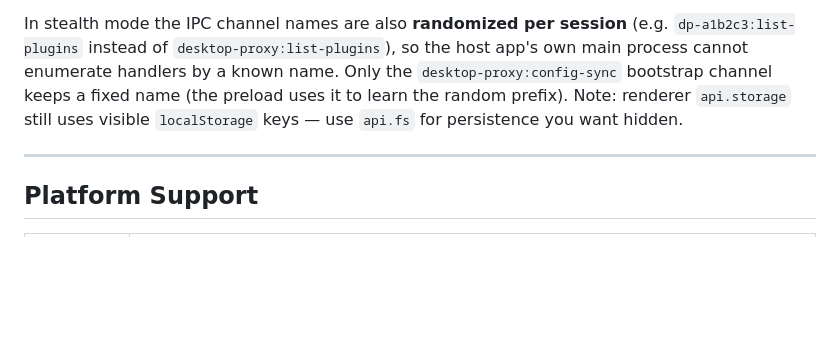
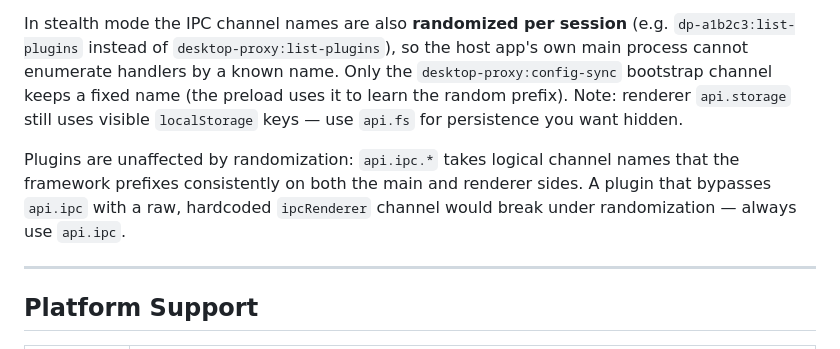
Before and after one commit to normojs/desktop-proxy, a Markdown page: README.md, the part around the change. Rendered like a GitHub page; blank space fills up the shorter version.

Commit message:
Docs: note plugins are unaffected by IPC randomization
api.ipc.* uses logical channel names the framework prefixes consistently on
both sides; only plugins that bypass api.ipc with raw hardcoded channels would
break under stealth randomization.

Co-authored-by: Cursor <cursoragent@cursor.com>

```diff
--- a/README.md
+++ b/README.md
@@ -430,6 +430,11 @@ app's own main process cannot enumerate handlers by a known name. Only the
 uses it to learn the random prefix). Note: renderer `api.storage` still uses
 visible `localStorage` keys — use `api.fs` for persistence you want hidden.
 
+Plugins are unaffected by randomization: `api.ipc.*` takes logical channel names
+that the framework prefixes consistently on both the main and renderer sides. A
+plugin that bypasses `api.ipc` with a raw, hardcoded `ipcRenderer` channel would
+break under randomization — always use `api.ipc`.
+
 ---
 
 ## Platform Support
```
Also changed, not shown: README-zh.md (+3 -0 lines).
